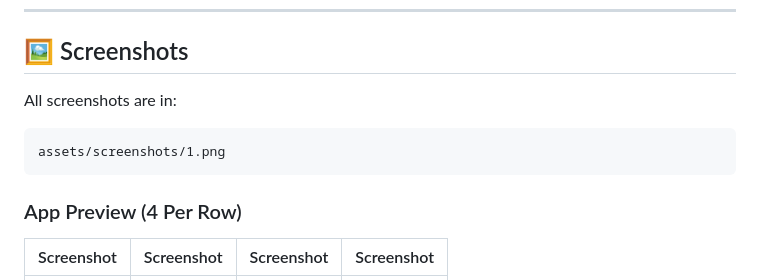
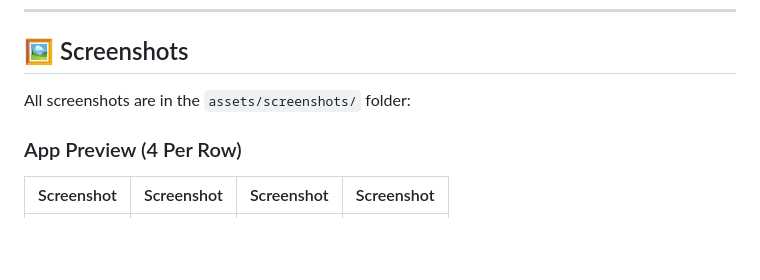
Before and after one commit to companydevs/skill-link-gh, a Markdown page: README.md, the part around the change printed below. GitHub-like rendering; blank space fills up the shorter version.

````diff
--- a/README.md
+++ b/README.md
@@ -143,11 +143,7 @@ Container(
 
 ## 🖼️ Screenshots
 
-All screenshots are in:
-
-```
-assets/screenshots/1.png
-```
+All screenshots are in the `assets/screenshots/` folder:
 
 ### App Preview (4 Per Row)
 
````
Also changed, not shown: other parts of README.md (+2 -3 lines).
